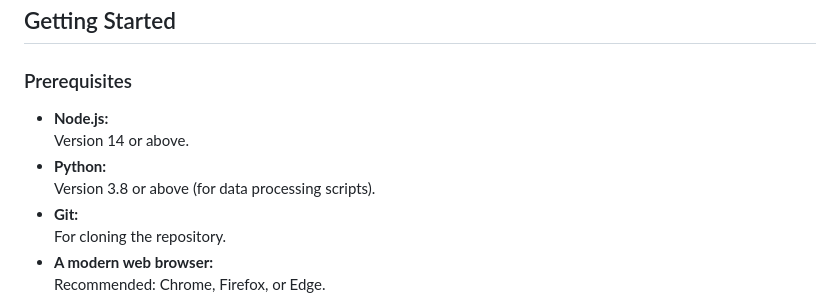
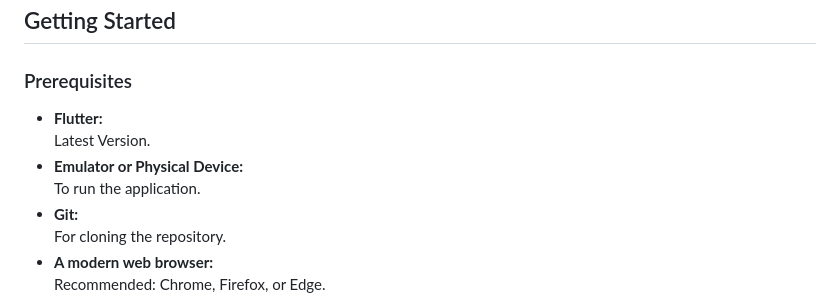
Before and after one commit to Chiragbhardwaj07/iNews, a Markdown page: README.md, the part around the change. Drawn GitHub-style.

```diff
--- a/README.md
+++ b/README.md
@@ -99,10 +99,10 @@ iNews is built to streamline the way users access news by integrating content fr
 
 ### Prerequisites
 
-- **Node.js:**
-  Version 14 or above.
-- **Python:**
-  Version 3.8 or above (for data processing scripts).
+- **Flutter:**
+  Latest Version.
+- **Emulator or Physical Device:**
+  To run the application.
 - **Git:**
   For cloning the repository.
 - **A modern web browser:**
```
